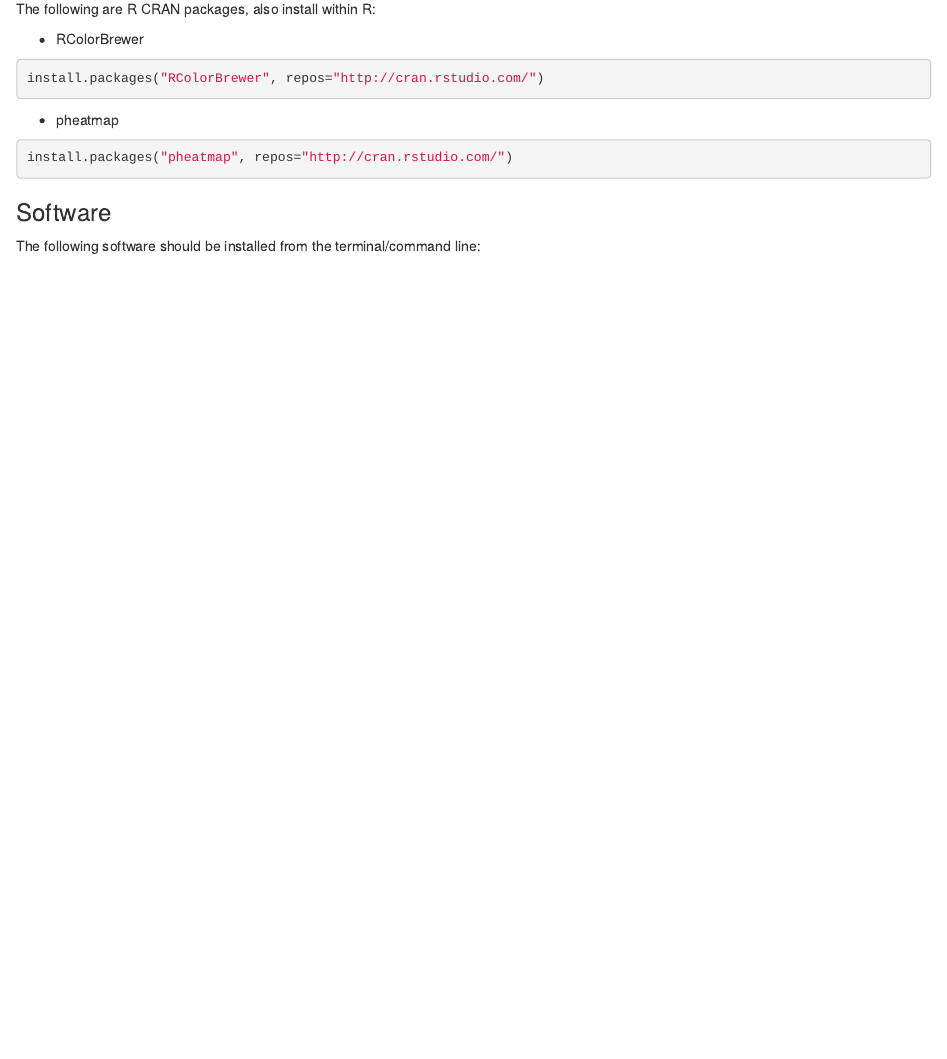
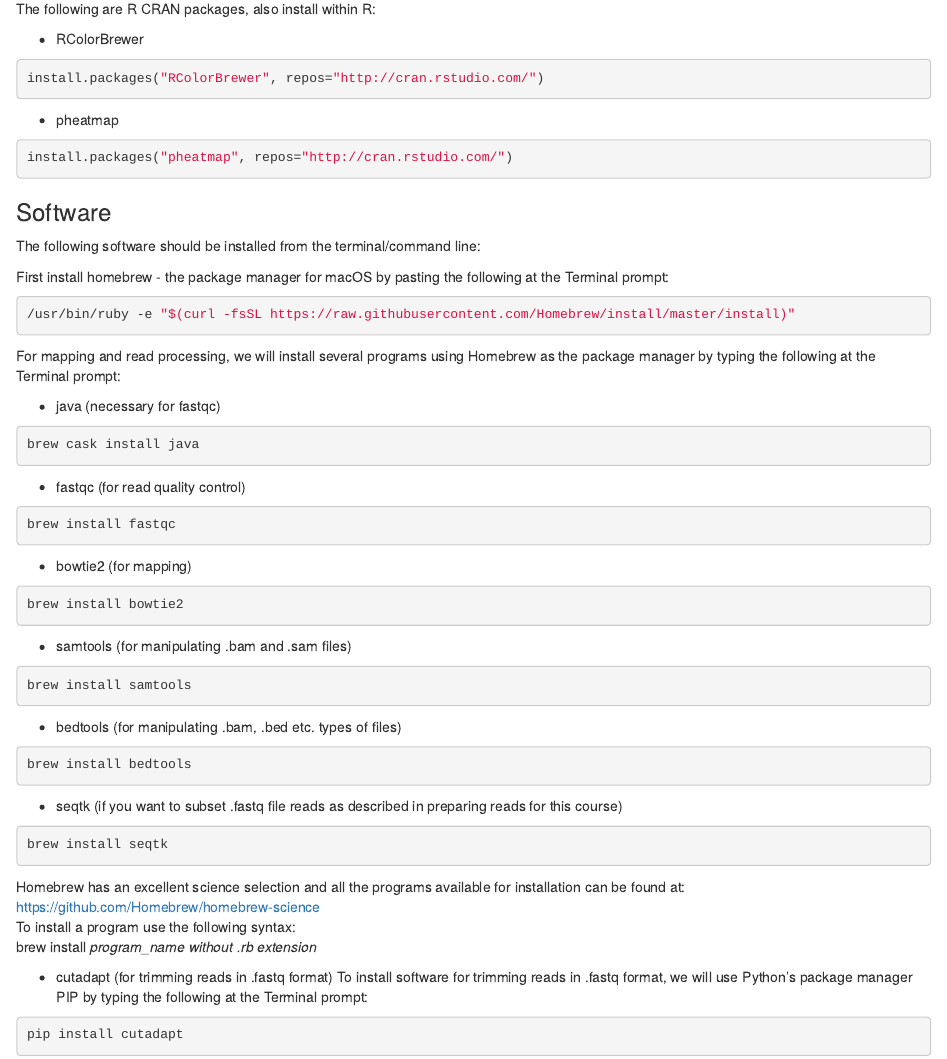
Before and after one commit to leonieroos/CAGE-workshop, an R Markdown document (Solutions/installations.Rmd): the page in a window 1100 px wide, from 1330 px down. Rendered offline with R 4.5, knitr and Pandoc, with nearby package versions.

Commit message:
Software for mapping and qc added
Added how to install programs for mapping, QC and read manipulation.

````diff
--- a/Solutions/installations.Rmd
+++ b/Solutions/installations.Rmd
@@ -91,6 +91,52 @@ install.packages("RColorBrewer", repos="http://cran.rstudio.com/")
 install.packages("pheatmap", repos="http://cran.rstudio.com/")
 ```
 
-
 ### Software
 The following software should be installed from the terminal/command line:
+
+First install homebrew - the package manager for macOS by pasting the following at the Terminal prompt:
+```{bash, message=FALSE, warning=FALSE, eval=FALSE, include=TRUE}
+/usr/bin/ruby -e "$(curl -fsSL https://raw.githubusercontent.com/Homebrew/install/master/install)"
+```
+
+For mapping and read processing, we will install several programs using Homebrew as the package manager by typing the following at the Terminal prompt:
+
+-  java (necessary for fastqc)
+```{bash, message=FALSE, warning=FALSE, eval=FALSE, include=TRUE}
+brew cask install java
+```
+
+-  fastqc (for read quality control)
+```{bash, message=FALSE, warning=FALSE, eval=FALSE, include=TRUE}
+brew install fastqc
+```
+
+-  bowtie2 (for mapping)
+```{bash, message=FALSE, warning=FALSE, eval=FALSE, include=TRUE}
+brew install bowtie2
+```
+
+-  samtools (for manipulating .bam and .sam files)
+```{bash, message=FALSE, warning=FALSE, eval=FALSE, include=TRUE}
+brew install samtools
+```
+
+-  bedtools (for manipulating .bam, .bed etc. types of files)
+```{bash, message=FALSE, warning=FALSE, eval=FALSE, include=TRUE}
+brew install bedtools
+```
+
+-  seqtk (if you want to subset .fastq file reads as described in preparing reads for this course)
+```{bash, message=FALSE, warning=FALSE, eval=FALSE, include=TRUE}
+brew install seqtk
+```
+Homebrew has an excellent science selection and all the programs available for installation can be found at:
+<https://github.com/Homebrew/homebrew-science>
+To install a program use the following syntax:
+brew install *program_name without .rb extension*
+
+-  cutadapt (for trimming reads in .fastq format)
+    To install software for trimming reads in .fastq format, we will use Python's package manager PIP by typing the following at the Terminal prompt:
+```{bash, message=FALSE, warning=FALSE, eval=FALSE, include=TRUE}
+pip install cutadapt
+```
````
